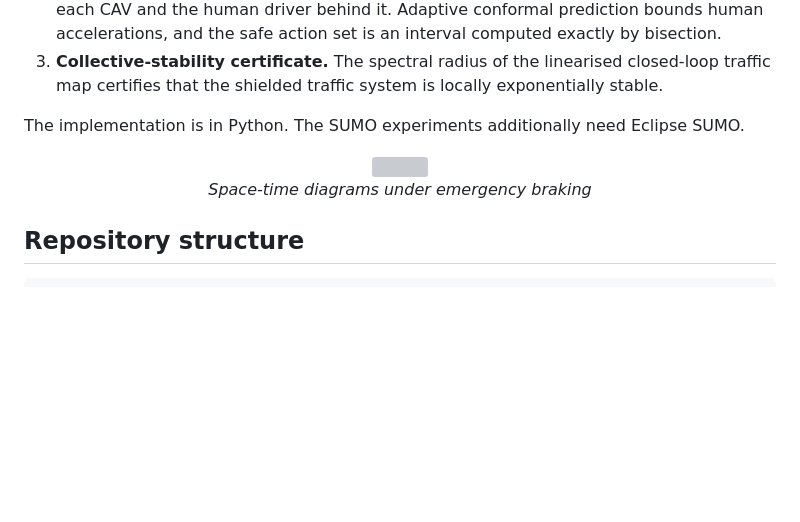
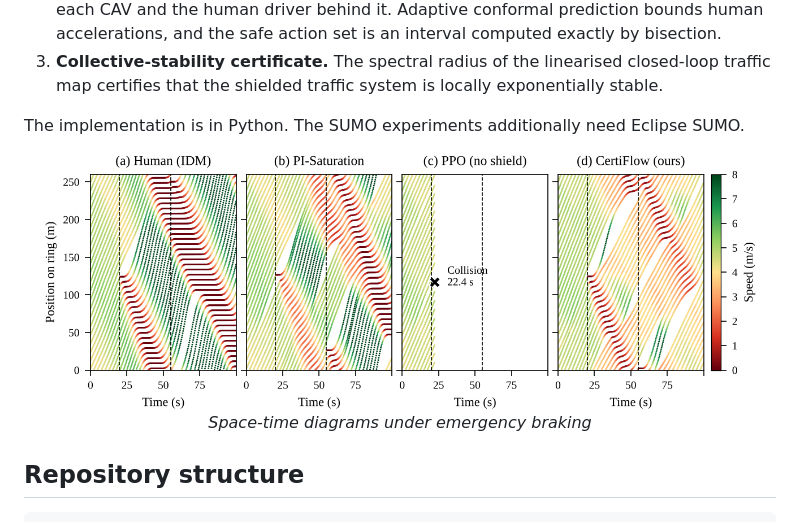
Before and after one commit to Inam-DataScientist/CertiFlow, a Markdown page: README.md, the part around one of its changes. Rendered like a GitHub page; blank space fills up the shorter version; grey boxes are pictures that could not be loaded.

```diff
--- a/README.md
+++ b/README.md
@@ -11,7 +11,7 @@ CertiFlow trains connected autonomous vehicles (CAVs) with a shared multi-agent
 The implementation is in Python. The SUMO experiments additionally need Eclipse SUMO.
 
 <p align="center">
-  <img src="figures/fig_spacetime.pdf" width="95%"><br>
+  <img src="figures/fig_spacetime.png" width="95%"><br>
   <em>Space-time diagrams under emergency braking
 </p>
 
```
Also changed, not shown: other parts of README.md (+1 -1 lines).
